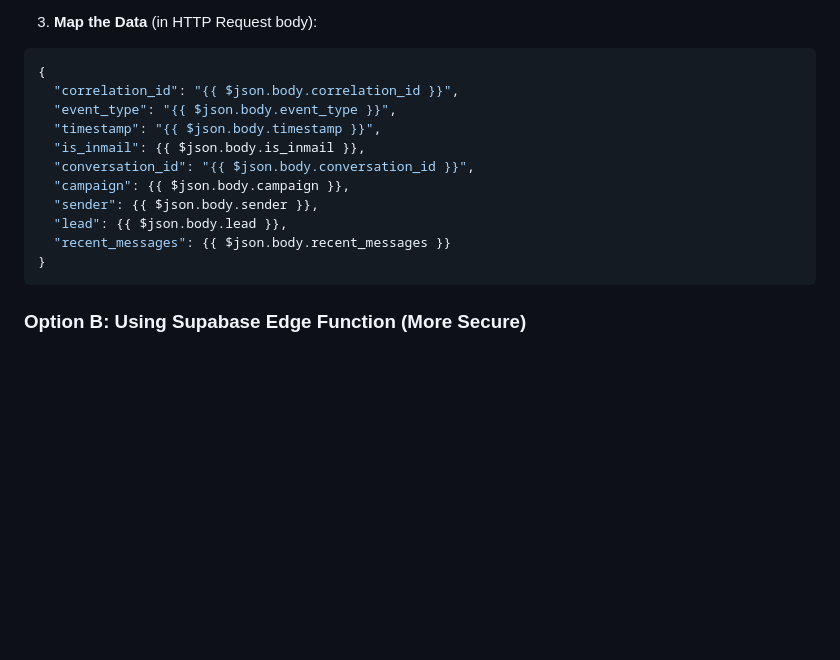
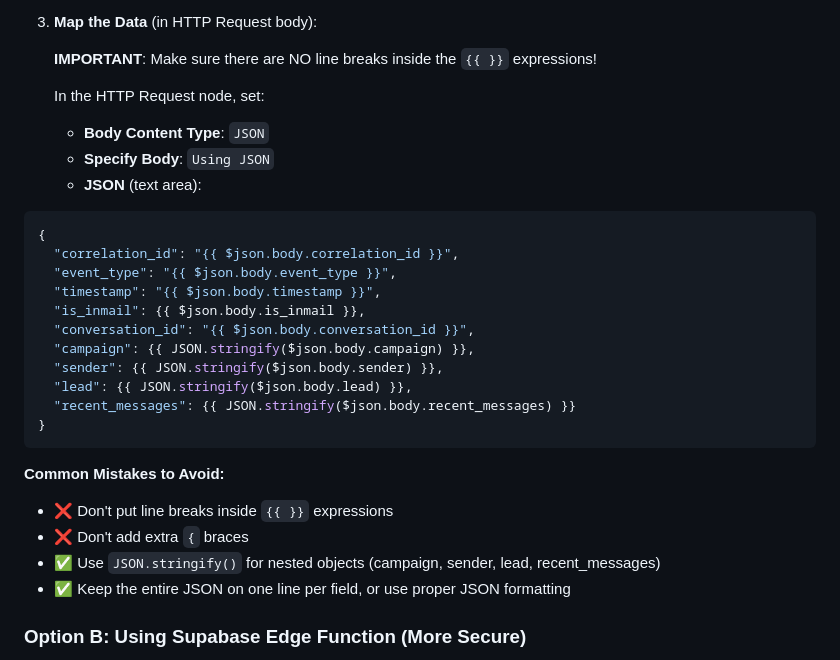
Before and after one commit to ert-Subhab/AMPLIS-Dashboard, a Markdown page: N8N_SUPABASE_SETUP_GUIDE.md, the part around the change. Rendered like a GitHub page; blank space fills up the shorter version.

Commit message:
Add n8n JSON body fix guide for common errors

````diff
--- a/N8N_SUPABASE_SETUP_GUIDE.md
+++ b/N8N_SUPABASE_SETUP_GUIDE.md
@@ -46,6 +46,13 @@ This guide will help you configure n8n to automatically send HeyReach message we
    - Body: Map the webhook data to match Supabase schema
 
 3. **Map the Data** (in HTTP Request body):
+
+   **IMPORTANT**: Make sure there are NO line breaks inside the `{{ }}` expressions!
+
+   In the HTTP Request node, set:
+   - **Body Content Type**: `JSON`
+   - **Specify Body**: `Using JSON`
+   - **JSON** (text area):
 ```json
 {
   "correlation_id": "{{ $json.body.correlation_id }}",
@@ -53,12 +60,18 @@ This guide will help you configure n8n to automatically send HeyReach message we
   "timestamp": "{{ $json.body.timestamp }}",
   "is_inmail": {{ $json.body.is_inmail }},
   "conversation_id": "{{ $json.body.conversation_id }}",
-  "campaign": {{ $json.body.campaign }},
-  "sender": {{ $json.body.sender }},
-  "lead": {{ $json.body.lead }},
-  "recent_messages": {{ $json.body.recent_messages }}
+  "campaign": {{ JSON.stringify($json.body.campaign) }},
+  "sender": {{ JSON.stringify($json.body.sender) }},
+  "lead": {{ JSON.stringify($json.body.lead) }},
+  "recent_messages": {{ JSON.stringify($json.body.recent_messages) }}
 }
 ```
+
+   **Common Mistakes to Avoid:**
+   - ❌ Don't put line breaks inside `{{ }}` expressions
+   - ❌ Don't add extra `{` braces
+   - ✅ Use `JSON.stringify()` for nested objects (campaign, sender, lead, recent_messages)
+   - ✅ Keep the entire JSON on one line per field, or use proper JSON formatting
 
 ### Option B: Using Supabase Edge Function (More Secure)
 
````
Also changed, not shown: N8N_JSON_BODY_FIX.md (added, +62 -0 lines).
